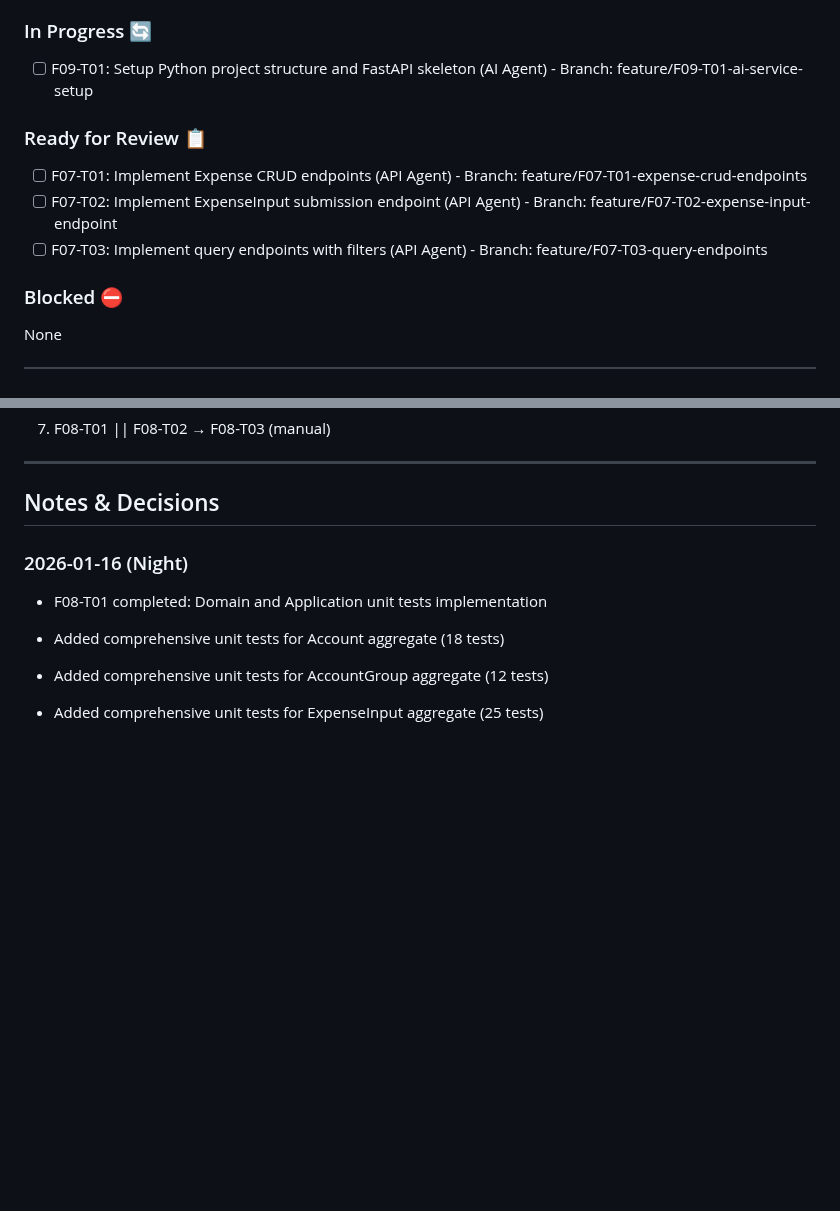
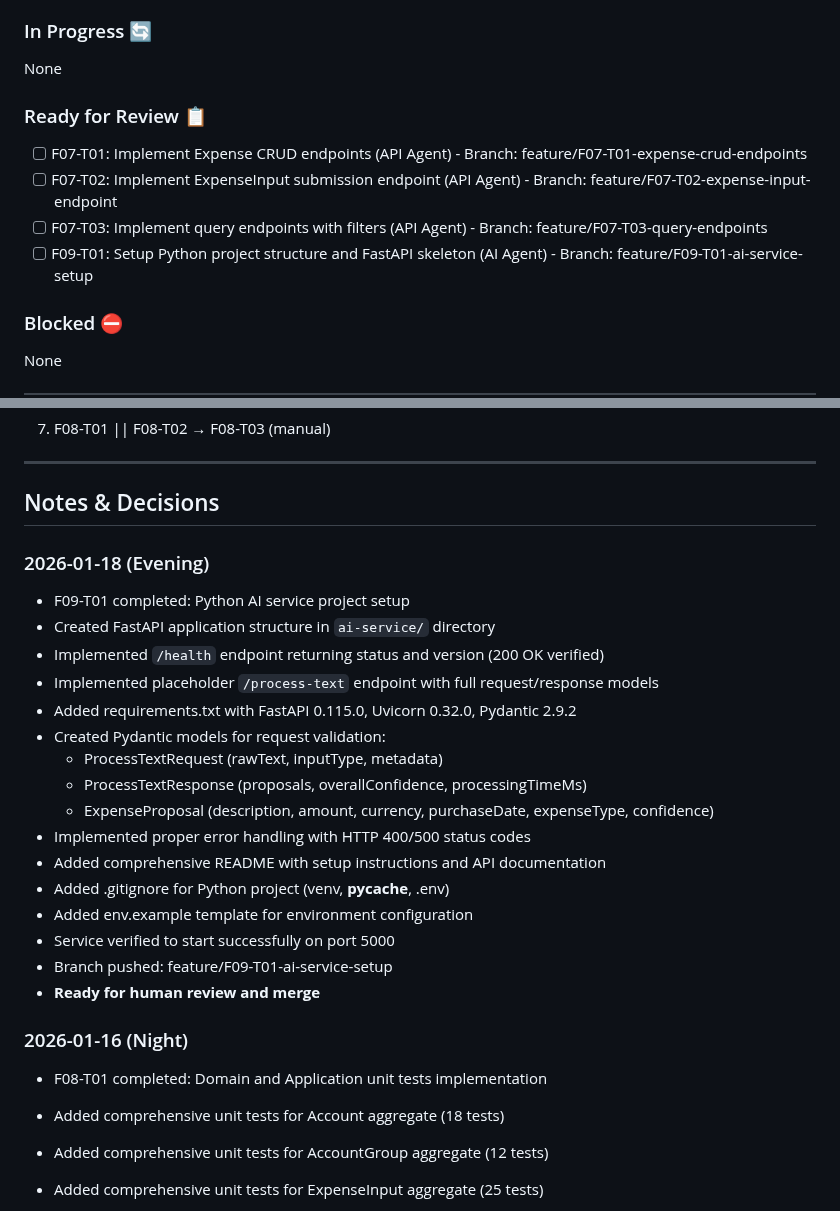
Before and after one commit to Crauseo26/ExpenseTracker, a Markdown page: backlog/02_execution_plan.md, 2 parts joined by grey strips. Rendered like a GitHub page; blank space fills up the shorter version.

Commit message:
docs(backlog): Update execution plan after F09-T01 completion
Agent: Lead-Agent

```diff
--- a/backlog/02_execution_plan.md
+++ b/backlog/02_execution_plan.md
@@ -51,12 +51,13 @@ Target: Implement the Python-based AI service to handle unstructured data extrac
 - [x] F08-T03: Configure CI pipeline (Manual / DevOps)
 
 ### In Progress 🔄
-- [ ] F09-T01: Setup Python project structure and FastAPI skeleton (AI Agent) - Branch: feature/F09-T01-ai-service-setup
+None
 
 ### Ready for Review 📋
 - [ ] F07-T01: Implement Expense CRUD endpoints (API Agent) - Branch: feature/F07-T01-expense-crud-endpoints
 - [ ] F07-T02: Implement ExpenseInput submission endpoint (API Agent) - Branch: feature/F07-T02-expense-input-endpoint
 - [ ] F07-T03: Implement query endpoints with filters (API Agent) - Branch: feature/F07-T03-query-endpoints
+- [ ] F09-T01: Setup Python project structure and FastAPI skeleton (AI Agent) - Branch: feature/F09-T01-ai-service-setup
 
 ### Blocked ⛔
 None
@@ -132,6 +133,24 @@ None
 ---
 
 ## Notes & Decisions
+
+### 2026-01-18 (Evening)
+- F09-T01 completed: Python AI service project setup
+- Created FastAPI application structure in `ai-service/` directory
+- Implemented `/health` endpoint returning status and version (200 OK verified)
+- Implemented placeholder `/process-text` endpoint with full request/response models
+- Added requirements.txt with FastAPI 0.115.0, Uvicorn 0.32.0, Pydantic 2.9.2
+- Created Pydantic models for request validation:
+  - ProcessTextRequest (rawText, inputType, metadata)
+  - ProcessTextResponse (proposals, overallConfidence, processingTimeMs)
+  - ExpenseProposal (description, amount, currency, purchaseDate, expenseType, confidence)
+- Implemented proper error handling with HTTP 400/500 status codes
+- Added comprehensive README with setup instructions and API documentation
+- Added .gitignore for Python project (venv, __pycache__, .env)
+- Added env.example template for environment configuration
+- Service verified to start successfully on port 5000
+- Branch pushed: feature/F09-T01-ai-service-setup
+- **Ready for human review and merge**
 
 ### 2026-01-16 (Night)
 - F08-T01 completed: Domain and Application unit tests implementation
```
